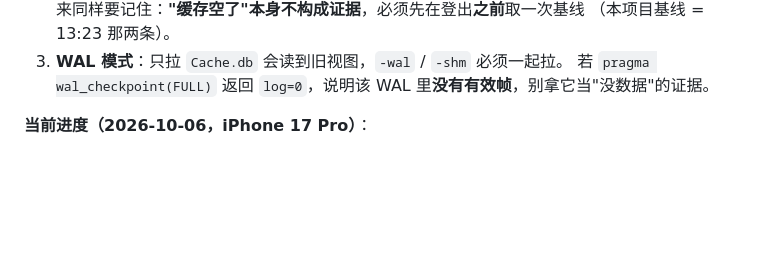
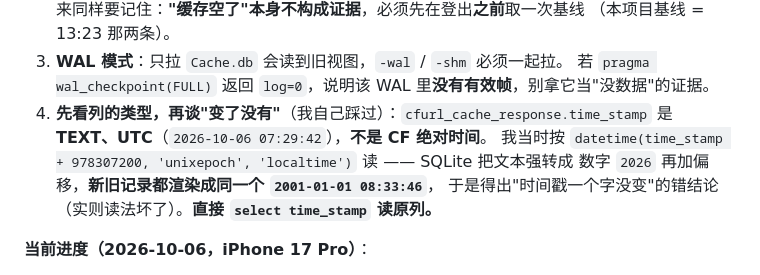
Before and after one commit to jwker/git-duo, a Markdown page: DEVICE-TESTING.md, the part around the change. Rendered like a GitHub page; blank space fills up the shorter version.

Commit message:
docs(验收): 更正一处判读错误 + 第 8 步实拍证据
复核第 8 步时复查缓存库，发现此前的读法有错，连带推翻两条结论：

`cfurl_cache_response.time_stamp` 存的是 **TEXT、UTC**（`2026-10-06 07:29:42`），**不是** CF 绝对时间。
我一直按 `datetime(time_stamp + 978307200, 'unixepoch', 'localtime')` 读 —— SQLite 把文本强转成数字
`2026` 再加偏移 ⇒ 新旧记录**都被渲染成同一个 `2001-01-01 08:33:46`**。所谓"时间戳一个字没变"是
**读法坏了**，不是缓存没写。

连带更正：
- 「15:01 重新登录没在缓存库留新条目」—— **证据不足**（当时仅有 count / max(entry_ID) / `access_token`
  布尔三项，**都无法区分"替换"与"没写"**）。
- 「令牌响应不再落盘已被证实」—— 那次证据比我说的弱。**站得住的证据是 15:29 那次登录**：库里有且只有
  `api.github.com/user` 一条、**没有令牌端点那条**，全库搜不到 `access_token`。

DEVICE-TESTING §2 判据补第 4 条（先确认列的类型与单位，再谈"变了没有"）+ 第 8 步进度与实拍说明。

```diff
--- a/DEVICE-TESTING.md
+++ b/DEVICE-TESTING.md
@@ -133,6 +133,11 @@ done
    （本项目基线 = 13:23 那两条）。
 3. **WAL 模式**：只拉 `Cache.db` 会读到旧视图，`-wal` / `-shm` 必须一起拉。
    若 `pragma wal_checkpoint(FULL)` 返回 `log=0`，说明该 WAL 里**没有有效帧**，别拿它当"没数据"的证据。
+4. **先看列的类型，再谈"变了没有"**（我自己踩过）：`cfurl_cache_response.time_stamp` 是
+   **TEXT、UTC**（`2026-10-06 07:29:42`），**不是 CF 绝对时间**。
+   我当时按 `datetime(time_stamp + 978307200, 'unixepoch', 'localtime')` 读 —— SQLite 把文本强转成
+   数字 `2026` 再加偏移，**新旧记录都渲染成同一个 `2001-01-01 08:33:46`**，
+   于是得出"时间戳一个字没变"的错结论（实则读法坏了）。**直接 `select time_stamp` 读原列。**
 
 **当前进度（2026-10-06，iPhone 17 Pro）**：
 
```
